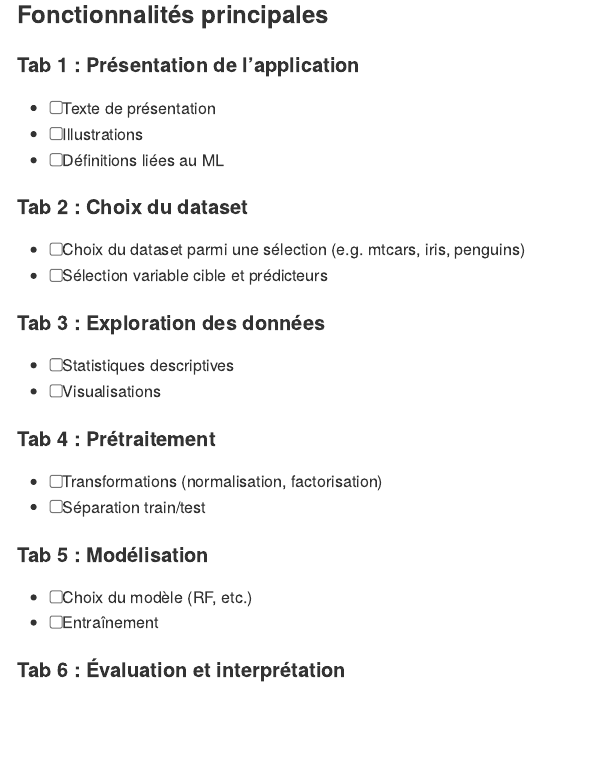
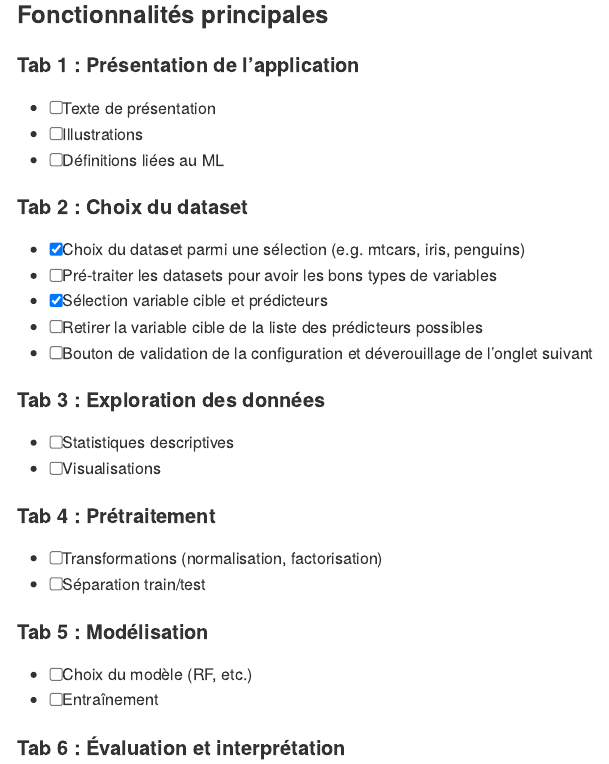
Before and after one commit to pyranhia/mlstartr, an R Markdown document (README.Rmd): the page in a window 1100 px wide, from 290 px down. The pictures show the output file README.md that the author committed with the source, drawn offline in the style of GitHub; long lines of code are wrapped.

Commit message:
Update readme

```diff
--- a/README.Rmd
+++ b/README.Rmd
@@ -31,8 +31,11 @@ Créer une application Shiny pour initier les utilisateurs au machine learning v
 - [ ] Définitions liées au ML
 
 #### Tab 2 : Choix du dataset
-- [ ] Choix du dataset parmi une sélection (e.g. mtcars, iris, penguins)
-- [ ] Sélection variable cible et prédicteurs
+- [x] Choix du dataset parmi une sélection (e.g. mtcars, iris, penguins)
+- [ ] Pré-traiter les datasets pour avoir les bons types de variables
+- [x] Sélection variable cible et prédicteurs
+- [ ] Retirer la variable cible de la liste des prédicteurs possibles
+- [ ] Bouton de validation de la configuration et déverouillage de l’onglet suivant
 
 #### Tab 3 : Exploration des données
 - [ ] Statistiques descriptives
```
Also changed, not shown: README.md.
